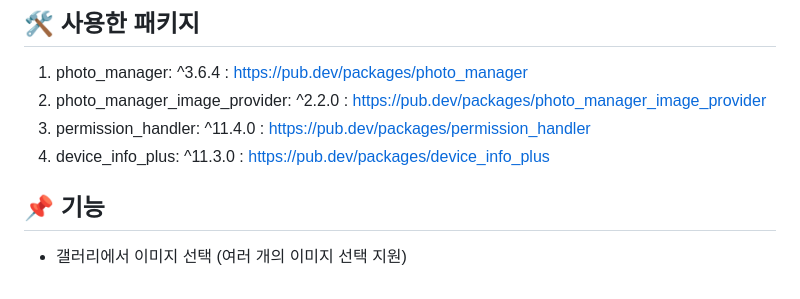
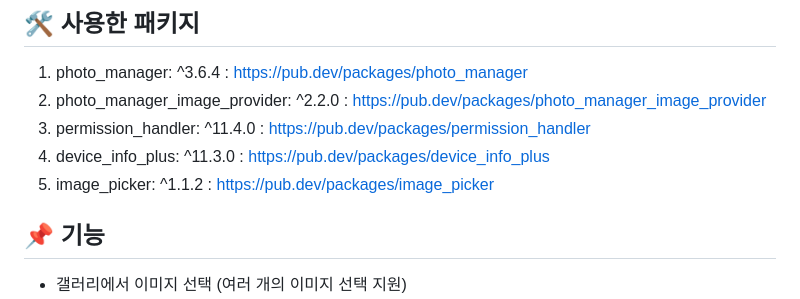
Before and after one commit to qwq140/flutter-photo-picker, a Markdown page: README.md, the part around the change. Rendered like a GitHub page.

Commit message:
Docs : Update README.md

```diff
--- a/README.md
+++ b/README.md
@@ -6,6 +6,7 @@
 2. photo_manager_image_provider: ^2.2.0 : https://pub.dev/packages/photo_manager_image_provider
 3. permission_handler: ^11.4.0 : https://pub.dev/packages/permission_handler
 4. device_info_plus: ^11.3.0 : https://pub.dev/packages/device_info_plus
+5. image_picker: ^1.1.2 : https://pub.dev/packages/image_picker
 
 
 ## 📌 기능
```
